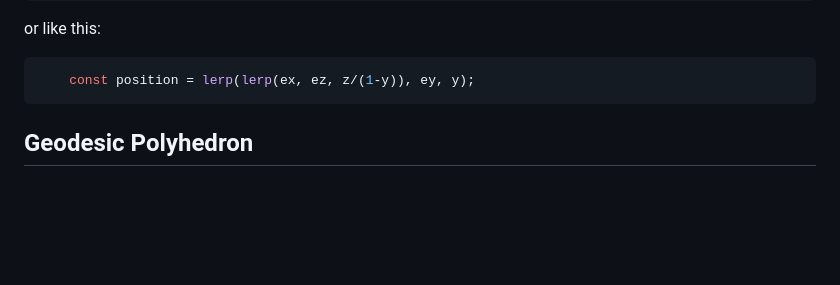
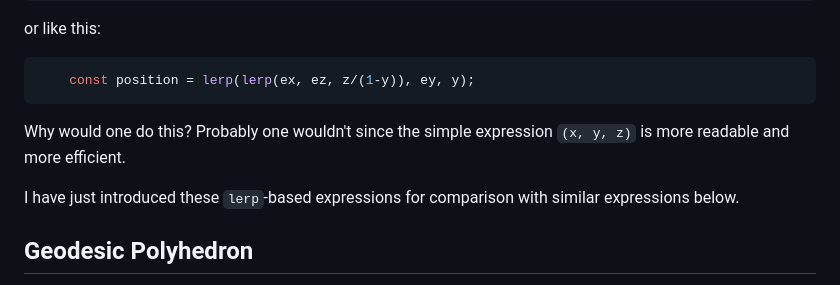
Before and after one commit to hcschuetz/sphere-texturing, a Markdown page: README.md, the part around the change. Drawn GitHub-style; blank space fills up the shorter version.

Commit message:
minor README extension

````diff
--- a/README.md
+++ b/README.md
@@ -133,6 +133,13 @@ or like this:
 ```js
     const position = lerp(lerp(ex, ez, z/(1-y)), ey, y);
 ```
+
+Why would one do this?
+Probably one wouldn't since the simple expression `(x, y, z)`
+is more readable and more efficient.
+
+I have just introduced these `lerp`-based expressions for comparison
+with similar expressions below.
 
 
 Geodesic Polyhedron
````
